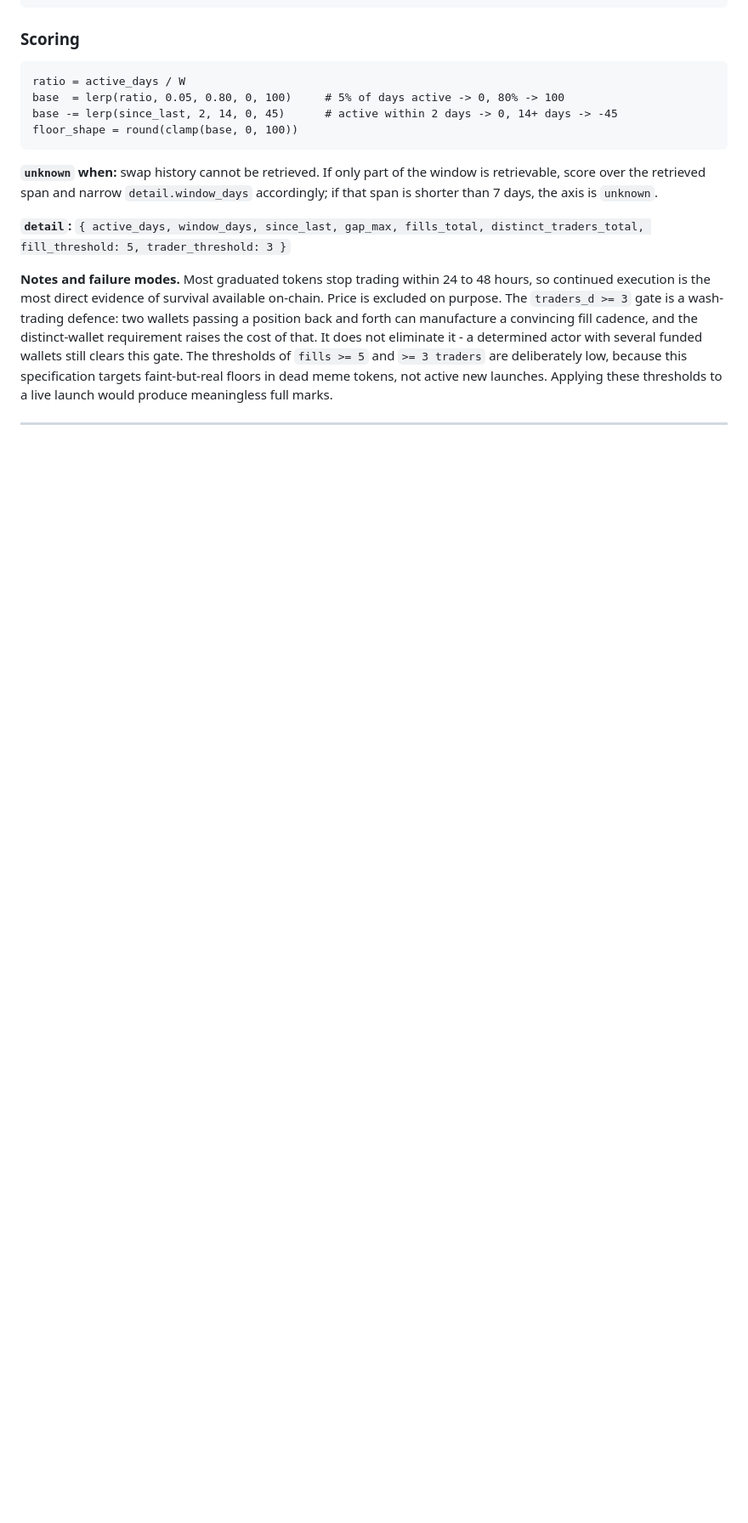
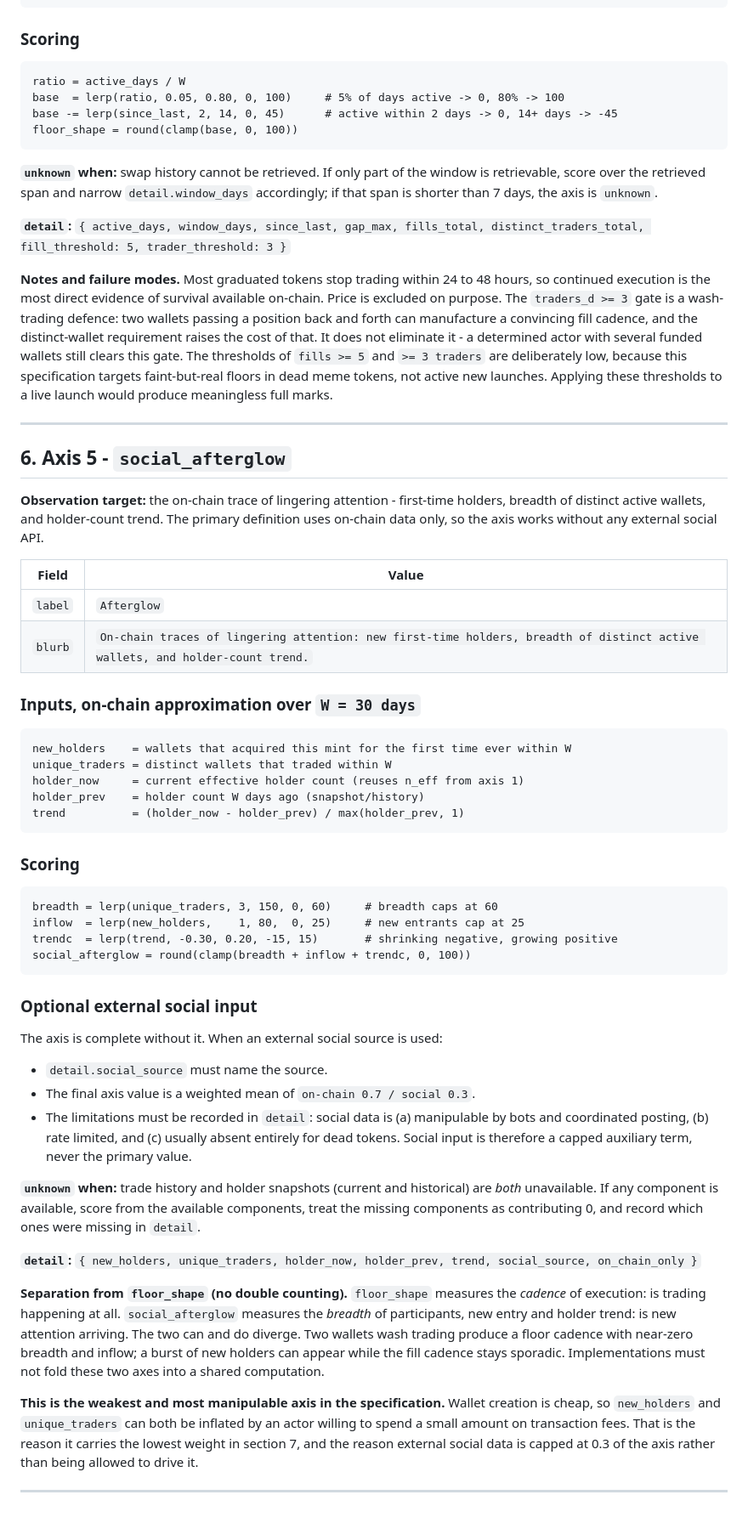
Before and after one commit to BazrMarket/bazr, a Markdown page: docs/relic-spec.md, the part around the change. Shown at 85% size. Rendered like a GitHub page; blank space fills up the shorter version.

Commit message:
write the axis 5 - social_afterglow section of relic-spec

````diff
--- a/docs/relic-spec.md
+++ b/docs/relic-spec.md
@@ -322,3 +322,64 @@ faint-but-real floors in dead meme tokens, not active new launches. Applying the
 thresholds to a live launch would produce meaningless full marks.
 
 ---
+
+## 6. Axis 5 - `social_afterglow`
+
+**Observation target:** the on-chain trace of lingering attention - first-time holders,
+breadth of distinct active wallets, and holder-count trend. The primary definition uses
+on-chain data only, so the axis works without any external social API.
+
+| Field | Value |
+| --- | --- |
+| `label` | `Afterglow` |
+| `blurb` | `On-chain traces of lingering attention: new first-time holders, breadth of distinct active wallets, and holder-count trend.` |
+
+### Inputs, on-chain approximation over `W = 30 days`
+
+```text
+new_holders    = wallets that acquired this mint for the first time ever within W
+unique_traders = distinct wallets that traded within W
+holder_now     = current effective holder count (reuses n_eff from axis 1)
+holder_prev    = holder count W days ago (snapshot/history)
+trend          = (holder_now - holder_prev) / max(holder_prev, 1)
+```
+
+### Scoring
+
+```text
+breadth = lerp(unique_traders, 3, 150, 0, 60)     # breadth caps at 60
+inflow  = lerp(new_holders,    1, 80,  0, 25)     # new entrants cap at 25
+trendc  = lerp(trend, -0.30, 0.20, -15, 15)       # shrinking negative, growing positive
+social_afterglow = round(clamp(breadth + inflow + trendc, 0, 100))
+```
+
+### Optional external social input
+
+The axis is complete without it. When an external social source is used:
+
+- `detail.social_source` must name the source.
+- The final axis value is a weighted mean of `on-chain 0.7 / social 0.3`.
+- The limitations must be recorded in `detail`: social data is (a) manipulable by bots and
+  coordinated posting, (b) rate limited, and (c) usually absent entirely for dead tokens.
+  Social input is therefore a capped auxiliary term, never the primary value.
+
+**`unknown` when:** trade history and holder snapshots (current and historical) are *both*
+unavailable. If any component is available, score from the available components, treat the
+missing components as contributing 0, and record which ones were missing in `detail`.
+
+**`detail`:** `{ new_holders, unique_traders, holder_now, holder_prev, trend, social_source, on_chain_only }`
+
+**Separation from `floor_shape` (no double counting).** `floor_shape` measures the
+*cadence* of execution: is trading happening at all. `social_afterglow` measures the
+*breadth* of participants, new entry and holder trend: is new attention arriving. The two
+can and do diverge. Two wallets wash trading produce a floor cadence with near-zero
+breadth and inflow; a burst of new holders can appear while the fill cadence stays
+sporadic. Implementations must not fold these two axes into a shared computation.
+
+**This is the weakest and most manipulable axis in the specification.** Wallet creation is
+cheap, so `new_holders` and `unique_traders` can both be inflated by an actor willing to
+spend a small amount on transaction fees. That is the reason it carries the lowest weight
+in section 7, and the reason external social data is capped at 0.3 of the axis rather than
+being allowed to drive it.
+
+---
````
